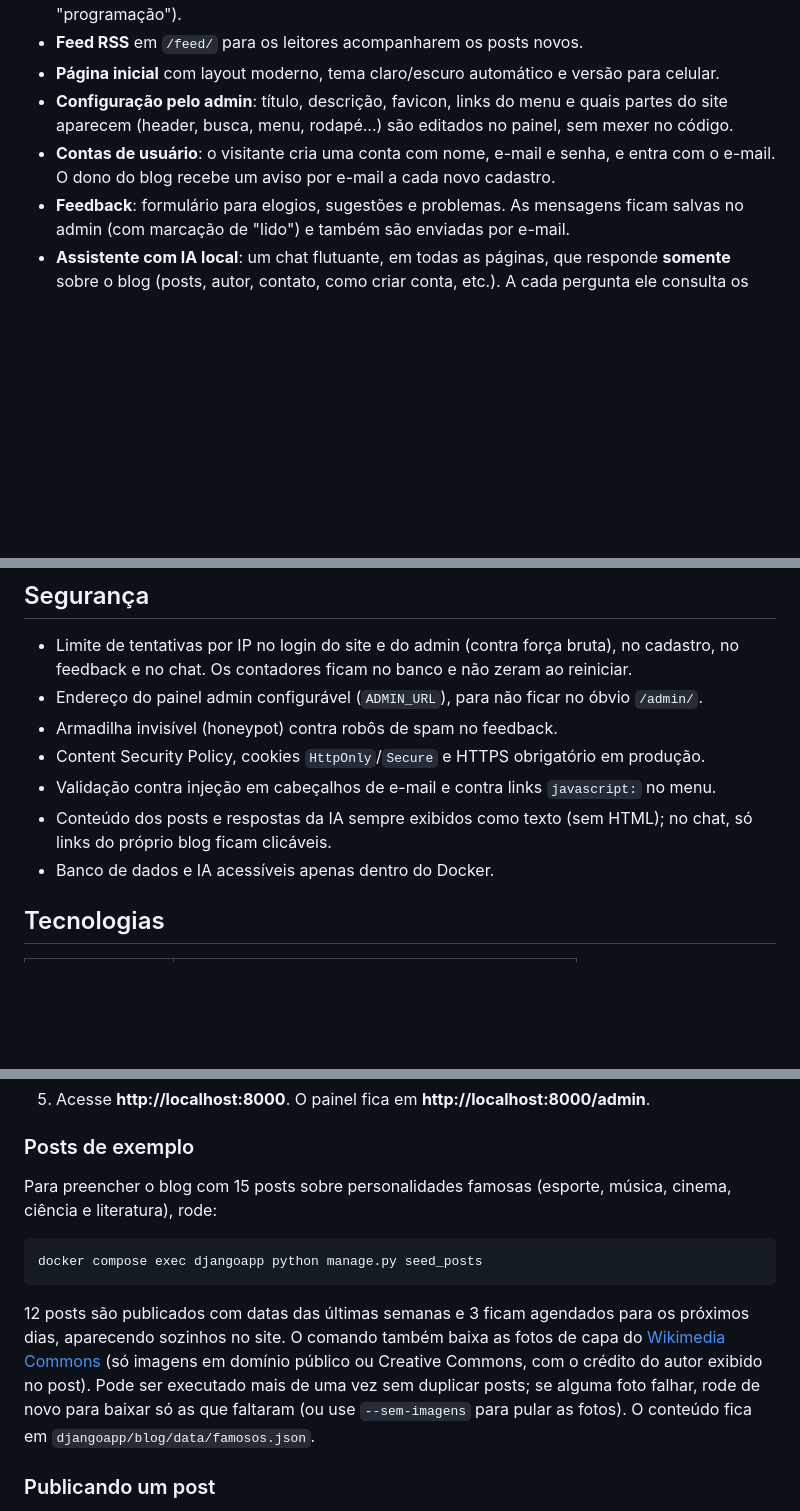
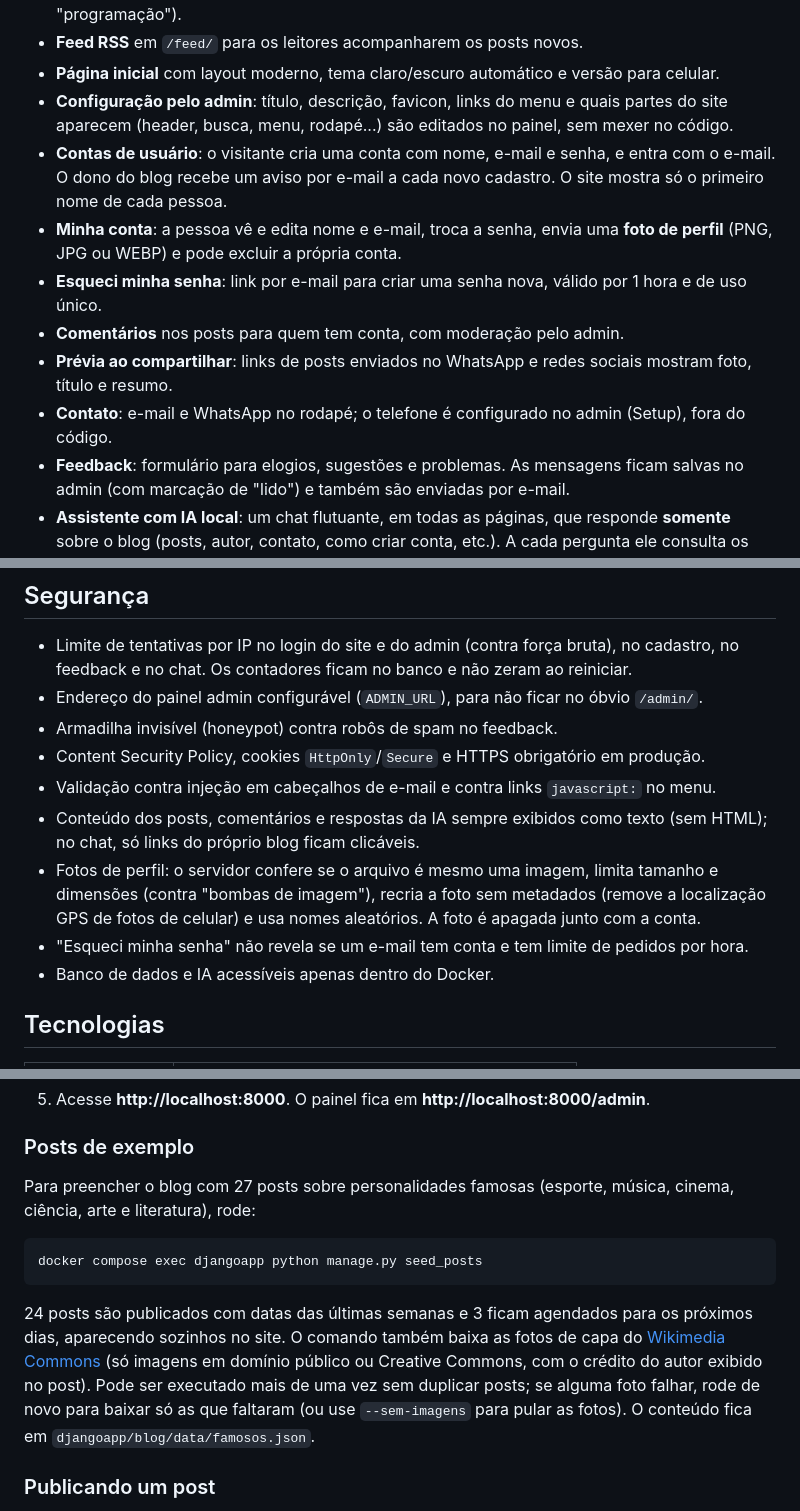
Before and after one commit to brunohsouza258-cmd/project-blog-django, a Markdown page: README.md, 3 parts joined by grey strips. GitHub-like rendering; blank space fills up the shorter version.

Commit message:
Atualiza o README com as novidades
Co-Authored-By: Claude Opus 5.5 <noreply@anthropic.com>

````diff
--- a/README.md
+++ b/README.md
@@ -11,7 +11,12 @@ Blog pessoal feito com **Django** e **Docker**, com sistema de contas, página d
 - **Feed RSS** em `/feed/` para os leitores acompanharem os posts novos.
 - **Página inicial** com layout moderno, tema claro/escuro automático e versão para celular.
 - **Configuração pelo admin**: título, descrição, favicon, links do menu e quais partes do site aparecem (header, busca, menu, rodapé...) são editados no painel, sem mexer no código.
-- **Contas de usuário**: o visitante cria uma conta com nome, e-mail e senha, e entra com o e-mail. O dono do blog recebe um aviso por e-mail a cada novo cadastro.
+- **Contas de usuário**: o visitante cria uma conta com nome, e-mail e senha, e entra com o e-mail. O dono do blog recebe um aviso por e-mail a cada novo cadastro. O site mostra só o primeiro nome de cada pessoa.
+- **Minha conta**: a pessoa vê e edita nome e e-mail, troca a senha, envia uma **foto de perfil** (PNG, JPG ou WEBP) e pode excluir a própria conta.
+- **Esqueci minha senha**: link por e-mail para criar uma senha nova, válido por 1 hora e de uso único.
+- **Comentários** nos posts para quem tem conta, com moderação pelo admin.
+- **Prévia ao compartilhar**: links de posts enviados no WhatsApp e redes sociais mostram foto, título e resumo.
+- **Contato**: e-mail e WhatsApp no rodapé; o telefone é configurado no admin (Setup), fora do código.
 - **Feedback**: formulário para elogios, sugestões e problemas. As mensagens ficam salvas no admin (com marcação de "lido") e também são enviadas por e-mail.
 - **Assistente com IA local**: um chat flutuante, em todas as páginas, que responde **somente** sobre o blog (posts, autor, contato, como criar conta, etc.). A cada pergunta ele consulta os posts publicados mais recentes e os mais relacionados ao assunto, então conhece um post novo assim que ele é publicado, e responde com links clicáveis para os posts. A IA roda no próprio computador com [Ollama](https://ollama.com), sem enviar as conversas para serviços externos.
 
@@ -22,7 +27,9 @@ Blog pessoal feito com **Django** e **Docker**, com sistema de contas, página d
 - Armadilha invisível (honeypot) contra robôs de spam no feedback.
 - Content Security Policy, cookies `HttpOnly`/`Secure` e HTTPS obrigatório em produção.
 - Validação contra injeção em cabeçalhos de e-mail e contra links `javascript:` no menu.
-- Conteúdo dos posts e respostas da IA sempre exibidos como texto (sem HTML); no chat, só links do próprio blog ficam clicáveis.
+- Conteúdo dos posts, comentários e respostas da IA sempre exibidos como texto (sem HTML); no chat, só links do próprio blog ficam clicáveis.
+- Fotos de perfil: o servidor confere se o arquivo é mesmo uma imagem, limita tamanho e dimensões (contra "bombas de imagem"), recria a foto sem metadados (remove a localização GPS de fotos de celular) e usa nomes aleatórios. A foto é apagada junto com a conta.
+- "Esqueci minha senha" não revela se um e-mail tem conta e tem limite de pedidos por hora.
 - Banco de dados e IA acessíveis apenas dentro do Docker.
 
 ## Tecnologias
@@ -67,13 +74,13 @@ Pré-requisito: [Docker Desktop](https://www.docker.com/products/docker-desktop/
 
 ### Posts de exemplo
 
-Para preencher o blog com 15 posts sobre personalidades famosas (esporte, música, cinema, ciência e literatura), rode:
+Para preencher o blog com 27 posts sobre personalidades famosas (esporte, música, cinema, ciência, arte e literatura), rode:
 
 ```bash
 docker compose exec djangoapp python manage.py seed_posts
 ```
 
-12 posts são publicados com datas das últimas semanas e 3 ficam agendados para os próximos dias, aparecendo sozinhos no site. O comando também baixa as fotos de capa do [Wikimedia Commons](https://commons.wikimedia.org) (só imagens em domínio público ou Creative Commons, com o crédito do autor exibido no post). Pode ser executado mais de uma vez sem duplicar posts; se alguma foto falhar, rode de novo para baixar só as que faltaram (ou use `--sem-imagens` para pular as fotos). O conteúdo fica em `djangoapp/blog/data/famosos.json`.
+24 posts são publicados com datas das últimas semanas e 3 ficam agendados para os próximos dias, aparecendo sozinhos no site. O comando também baixa as fotos de capa do [Wikimedia Commons](https://commons.wikimedia.org) (só imagens em domínio público ou Creative Commons, com o crédito do autor exibido no post). Pode ser executado mais de uma vez sem duplicar posts; se alguma foto falhar, rode de novo para baixar só as que faltaram (ou use `--sem-imagens` para pular as fotos). O conteúdo fica em `djangoapp/blog/data/famosos.json`.
 
 ### Publicando um post
 
````
